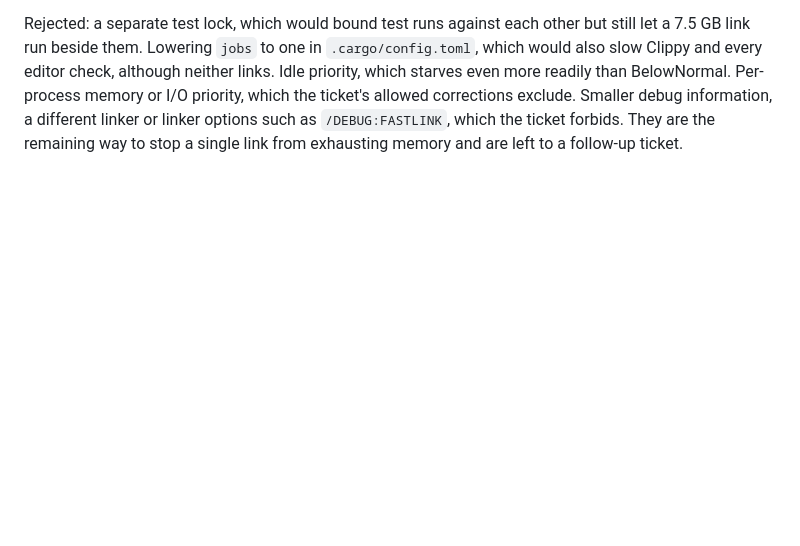
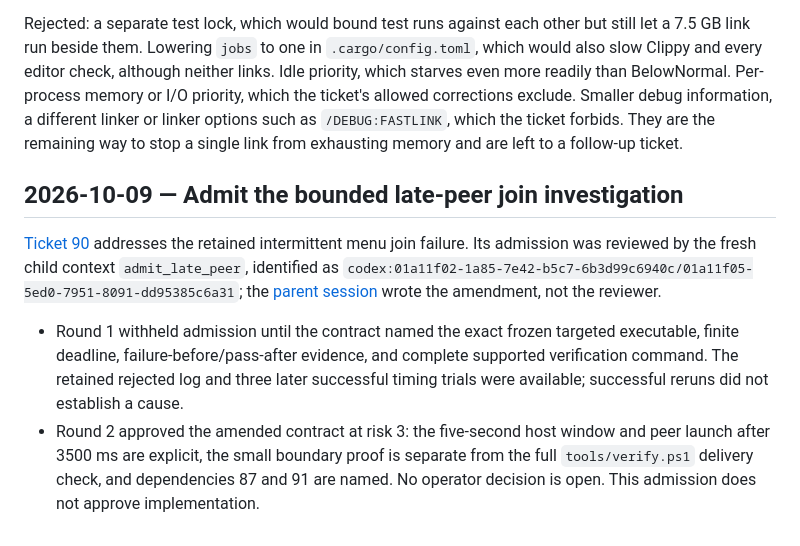
Before and after one commit to adamerose/rounds-clone, a Markdown page: docs/decisions.md, the part around the change. Drawn GitHub-style; blank space fills up the shorter version.

```diff
--- a/docs/decisions.md
+++ b/docs/decisions.md
@@ -1141,3 +1141,10 @@ Rejected: binding menu Host to loopback in the product, because that would remov
 The measured bottleneck is memory, not CPU. Each Bevy link peaks at 5 to 7.5 GB. In both Normal-priority baselines two links overlapped, the build's processes together reached 13 to 15 GB, and available memory fell to 12 MB and 1 MB, with about 14 seconds under 500 MB and the disk fully busy while other applications paged. With one link at a time, the build peaked at 7.4 to 7.6 GB in all four candidate runs. Two runs that started with 8.8 and 10.4 GB available never fell below 1 GB. Two that started with 3.9 and 6.6 GB available still spent about 7 and 11 sampled seconds below 500 MB, because a single link exceeded what was free. CPU on this 20-core machine never stayed saturated. A Normal-priority 1 ms timer probe exceeded a 5 ms per-second p99 in 0.3 to 2.3% of seconds in every run and shows no improvement from the change. Its worst delays were 17 and 26 ms in the baselines and 35 to 117 ms in the candidates; the ones that were attributed coincided with other Normal-priority applications. So the runs show memory exhaustion and paging, which the change halves in demand, but they do not show that this was what Adam felt as lag, or that the change made foreground applications respond faster. A second probe that keeps 1 GB in active use, run in the final pair, never stalled for more than 73 ms in either run. Linking one job at a time lengthens the link-heavy phases by about 30 to 90 seconds, depending on machine activity.
 
 Rejected: a separate test lock, which would bound test runs against each other but still let a 7.5 GB link run beside them. Lowering `jobs` to one in `.cargo/config.toml`, which would also slow Clippy and every editor check, although neither links. Idle priority, which starves even more readily than BelowNormal. Per-process memory or I/O priority, which the ticket's allowed corrections exclude. Smaller debug information, a different linker or linker options such as `/DEBUG:FASTLINK`, which the ticket forbids. They are the remaining way to stop a single link from exhausting memory and are left to a follow-up ticket.
+
+## 2026-10-09 — Admit the bounded late-peer join investigation
+
+[Ticket 90](http://ivy.localhost/tickets/90?repo=72104b08f3e558c1) addresses the retained intermittent menu join failure. Its admission was reviewed by the fresh child context `admit_late_peer`, identified as `codex:01a11f02-1a85-7e42-b5c7-6b3d99c6940c/01a11f05-5ed0-7951-8091-dd95385c6a31`; the [parent session](http://ivy.localhost/sessions/codex/01a11f02-1a85-7e42-b5c7-6b3d99c6940c) wrote the amendment, not the reviewer.
+
+- Round 1 withheld admission until the contract named the exact frozen targeted executable, finite deadline, failure-before/pass-after evidence, and complete supported verification command. The retained rejected log and three later successful timing trials were available; successful reruns did not establish a cause.
+- Round 2 approved the amended contract at risk 3: the five-second host window and peer launch after 3500 ms are explicit, the small boundary proof is separate from the full `tools/verify.ps1` delivery check, and dependencies 87 and 91 are named. No operator decision is open. This admission does not approve implementation.
```
Also changed, not shown: docs/postmortems.md (+10 -0 lines).
